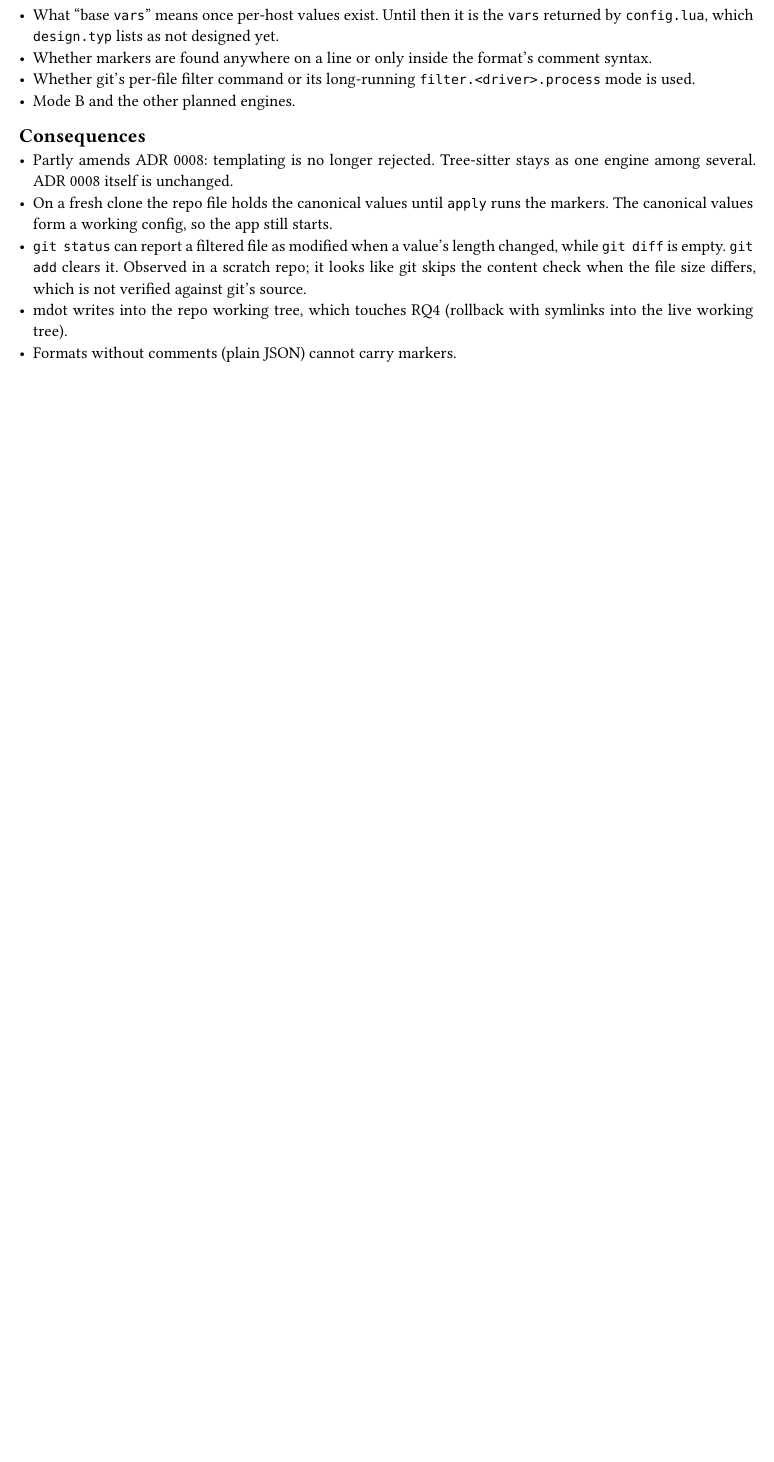
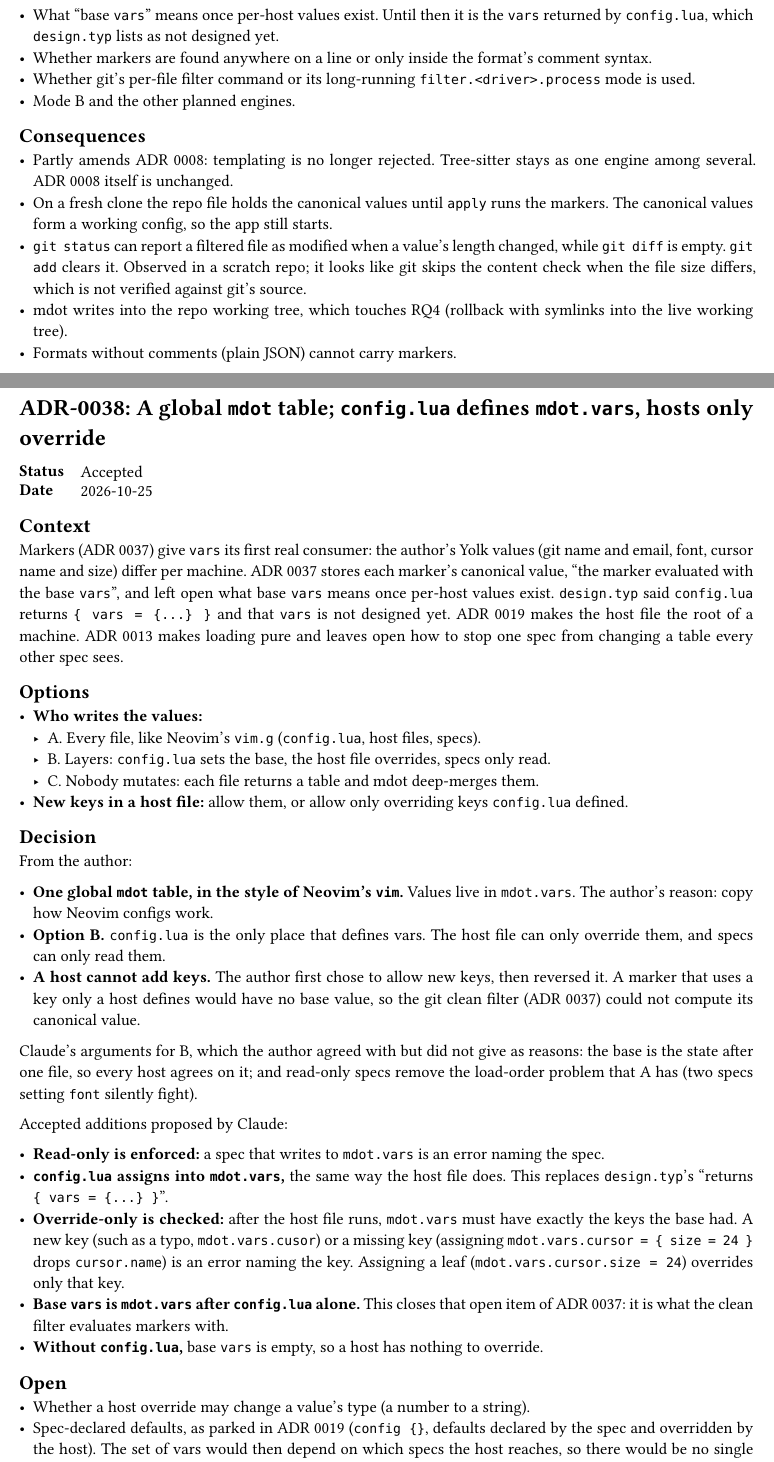
Before and after one commit to NexushasTaken/mdot, a Typst document (docs/adr/main.typ, which reads docs/adr/0038-mdot-global-and-vars.typ): part of page 50 of 50 before the commit and two parts of pages 50 and 51 of 52 after it, the two joined at a grey line, cut so that both start at the same text, the shorter picture padded with empty space. Compiled offline with Typst 0.15.

Commit message:
docs(adr): add ADR 0038 for the mdot global and per-host vars
Values live in a Neovim-style global `mdot` table. config.lua is the
only file that defines `mdot.vars` (the base vars the marker clean
filter uses); host files may only override existing keys, and specs
only read them. design.typ is updated to match.

Co-Authored-By: Claude Opus 5.5 <noreply@anthropic.com>

```diff
--- /dev/null
+++ b/docs/adr/0038-mdot-global-and-vars.typ
@@ -0,0 +1,50 @@
+#import "../template.typ": adr
+
+#adr(number: 38, title: [A global `mdot` table; `config.lua` defines `mdot.vars`, hosts only override], status: [Accepted], date: [2026-10-25])[
+= Context
+Markers (ADR 0037) give `vars` its first real consumer: the author's Yolk values (git name and
+email, font, cursor name and size) differ per machine. ADR 0037 stores each marker's canonical
+value, "the marker evaluated with the base `vars`", and left open what base `vars` means once
+per-host values exist. `design.typ` said `config.lua` returns `{ vars = {...} }` and that `vars` is
+not designed yet. ADR 0019 makes the host file the root of a machine. ADR 0013 makes loading pure
+and leaves open how to stop one spec from changing a table every other spec sees.
+
+= Options
+- *Who writes the values:*
+  - A. Every file, like Neovim's `vim.g` (`config.lua`, host files, specs).
+  - B. Layers: `config.lua` sets the base, the host file overrides, specs only read.
+  - C. Nobody mutates: each file returns a table and mdot deep-merges them.
+- *New keys in a host file:* allow them, or allow only overriding keys `config.lua` defined.
+
+= Decision
+From the author:
+
+- *One global `mdot` table, in the style of Neovim's `vim`.* Values live in `mdot.vars`. The
+  author's reason: copy how Neovim configs work.
+- *Option B.* `config.lua` is the only place that defines vars. The host file can only override
+  them, and specs can only read them.
+- *A host cannot add keys.* The author first chose to allow new keys, then reversed it. A marker
+  that uses a key only a host defines would have no base value, so the git clean filter
+  (ADR 0037) could not compute its canonical value.
+
+Claude's arguments for B, which the author agreed with but did not give as reasons: the base is
+the state after one file, so every host agrees on it; and read-only specs remove the load-order
+problem that A has (two specs setting `font` silently fight).
+
+Accepted additions proposed by Claude:
+
+- *Read-only is enforced:* a spec that writes to `mdot.vars` is an error naming the spec.
+- *`config.lua` assigns into `mdot.vars`,* the same way the host file does. This replaces
+  `design.typ`'s "returns `{ vars = {...} }`".
+- *Override-only is checked:* after the host file runs, `mdot.vars` must have exactly the keys the
+  base had. A new key (such as a typo, `mdot.vars.cusor`) or a missing key (assigning
+  `mdot.vars.cursor = { size = 24 }` drops `cursor.name`) is an error naming the key. Assigning a
+  leaf (`mdot.vars.cursor.size = 24`) overrides only that key.
+- *Base `vars` is `mdot.vars` after `config.lua` alone.* This closes that open item of ADR 0037: it
+  is what the clean filter evaluates markers with.
+- *Without `config.lua`,* base `vars` is empty, so a host has nothing to override.
+
+= Open
+- Whether a host override may change a value's type (a number to a string).
+- Spec-declared defaults, as parked in ADR 0019 (`config {}`, defaults declared by the spec and
+  overridden by the host). The set of vars would then depend on which specs the host reaches, so
--- a/docs/adr/main.typ
+++ b/docs/adr/main.typ
@@ -57,6 +57,7 @@ directory and is collected here.
   link(<adr-0035>)[0035], [A generic planner: classify each ID, then the kind decides], [Accepted],
   link(<adr-0036>)[0036], [The implementation language is Rust], [Accepted],
   link(<adr-0037>)[0037], [Several templating engines; Yolk-style markers first, with a git clean filter], [Accepted],
+  link(<adr-0038>)[0038], [A global `mdot` table; `config.lua` defines `mdot.vars`, hosts only override], [Accepted],
 )
 
 #include "0001-fresh-design-not-comtrya-port.typ"
```
Also changed, not shown: docs/design.typ (+32 -7 lines), docs/adr/0038-mdot-global-and-vars.typ (17 more changed lines), docs/adr/main.typ (1 more changed lines).
